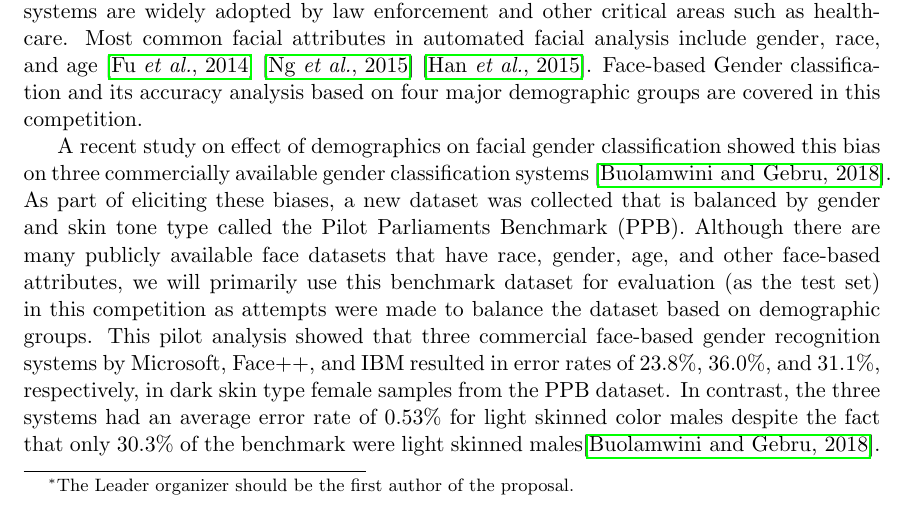
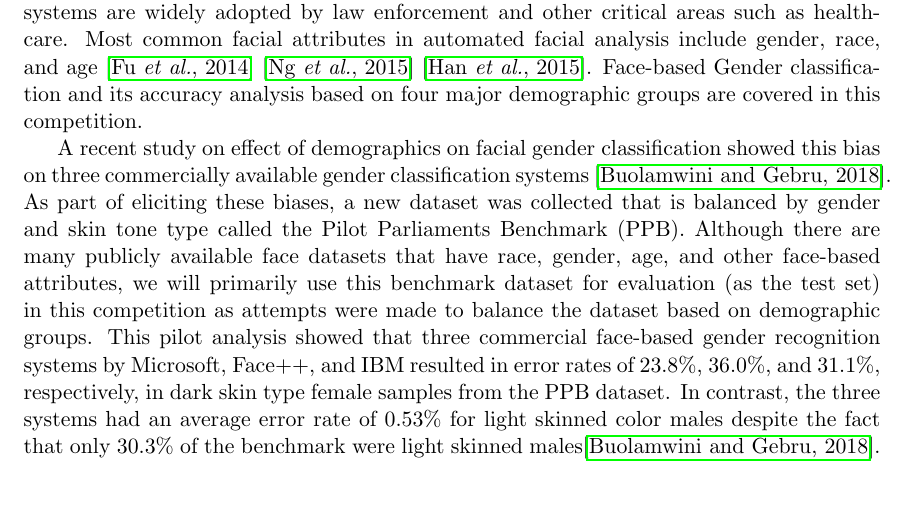
Before and after one commit to deepnn/nips2018_bias, a LaTeX document (bias.tex): part of page 1 of 15, cut so that both start at the same text. Compiled offline with pdfLaTeX.

Commit message:
minor typo fixes

```diff
--- a/bias.tex
+++ b/bias.tex
@@ -12,8 +12,10 @@
 \usepackage{hyperref}
 \title{NIPS 2018 Competition proposal: Bias in Face-based Attributes Analysis
  as a function of skin type}
-\author{Esube Bekele\thanks{The Leader organizer should be the first author of
-		 the proposal.} \and Joy Buolamwini \and Timnit Gebru \and Wallace
+\author{Esube Bekele
+	%\thanks{The Leader organizer should be the first author of
+	%	 the proposal.}
+		\and Joy Buolamwini \and Timnit Gebru \and Wallace
 	 Lawson \\
 {\tt esube.bekele.ctr@nrl.navy.mil}\\
 }
```
Also changed, not shown: bias.pdf.
